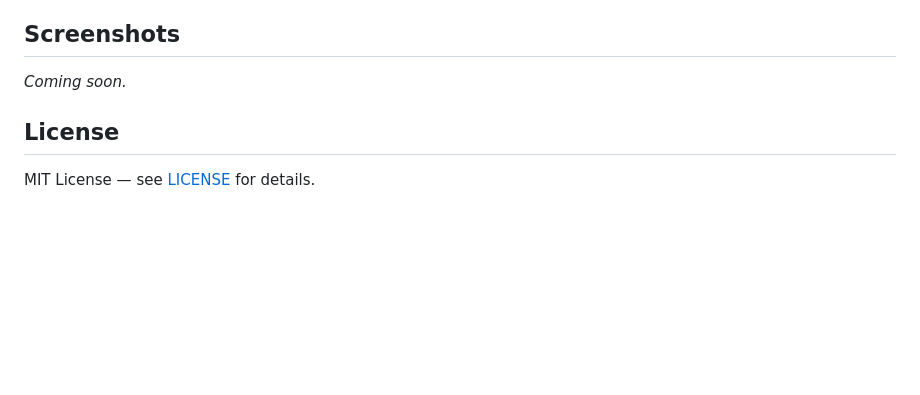
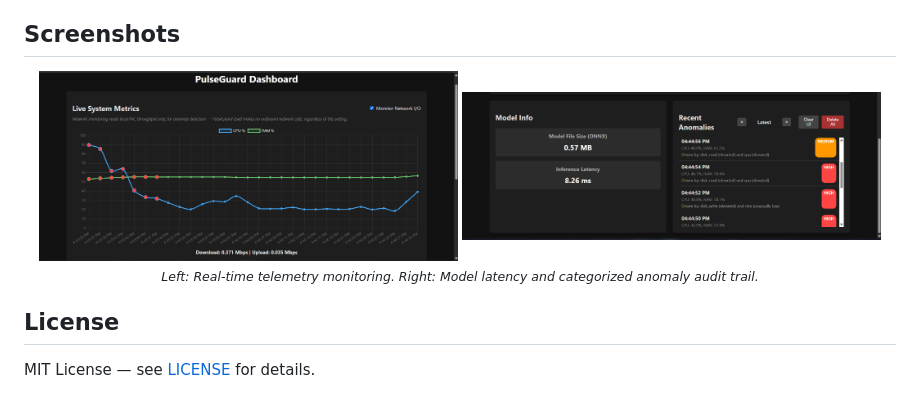
Before and after one commit to arsh-bhagat/PulseGuard---OSDHack2026, a Markdown page: README.md, the part around the change. Drawn GitHub-style; pictures changed too: assets/dashboard_anomalies.png (added), assets/dashboard_metrics.png (added); blank space fills up the shorter version.

Commit message:
docs: add dashboard screenshots to README

```diff
--- a/README.md
+++ b/README.md
@@ -63,7 +63,12 @@ PulseGuard ships with a pre-trained model. To improve accuracy for your specific
 
 ## Screenshots
 
-*Coming soon.*
+<div align="center">
+  <img src="assets/dashboard_metrics.png" width="48%" alt="Live System Metrics Dashboard" />
+  <img src="assets/dashboard_anomalies.png" width="48%" alt="Anomaly Logs and Model Info" />
+  <br>
+  <sub><em>Left: Real-time telemetry monitoring. Right: Model latency and categorized anomaly audit trail.</em></sub>
+</div>
 
 ## License
 
```
